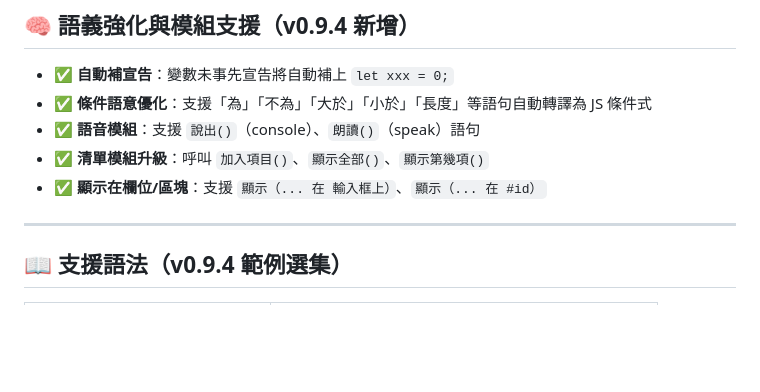
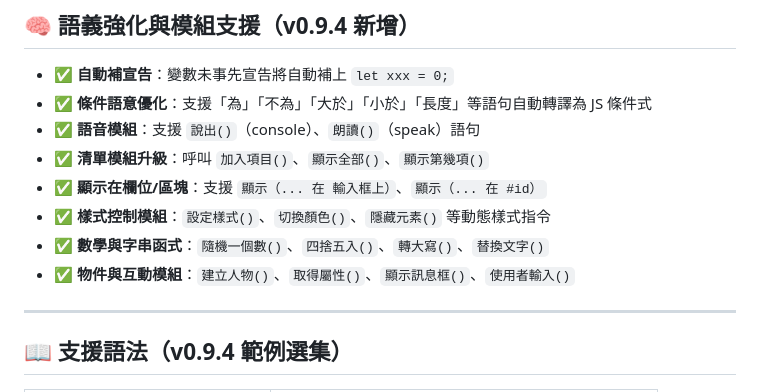
Before and after one commit to AIVIN311/blang-language, a Markdown page: README.md, the part around the change. GitHub-like rendering; blank space fills up the shorter version.

```diff
--- a/README.md
+++ b/README.md
@@ -50,6 +50,9 @@ node parser_v0.9.4.js
 - ✅ **語音模組**：支援 `說出()`（console）、`朗讀()`（speak）語句
 - ✅ **清單模組升級**：呼叫 `加入項目()`、`顯示全部()`、`顯示第幾項()`
 - ✅ **顯示在欄位/區塊**：支援 `顯示（... 在 輸入框上）`、`顯示（... 在 #id）`
+- ✅ **樣式控制模組**：`設定樣式()`、`切換顏色()`、`隱藏元素()` 等動態樣式指令
+- ✅ **數學與字串函式**：`隨機一個數()`、`四捨五入()`、`轉大寫()`、`替換文字()`
+- ✅ **物件與互動模組**：`建立人物()`、`取得屬性()`、`顯示訊息框()`、`使用者輸入()`
 
 ---
 
```
Also changed, not shown: grammar.md (+20 -0 lines).
